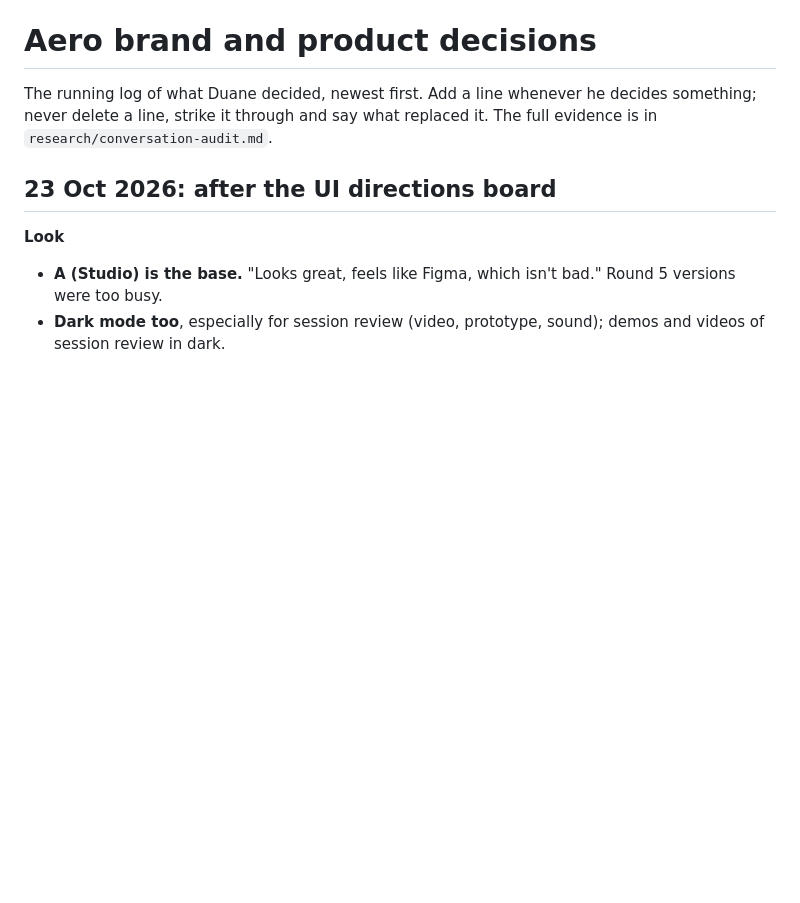
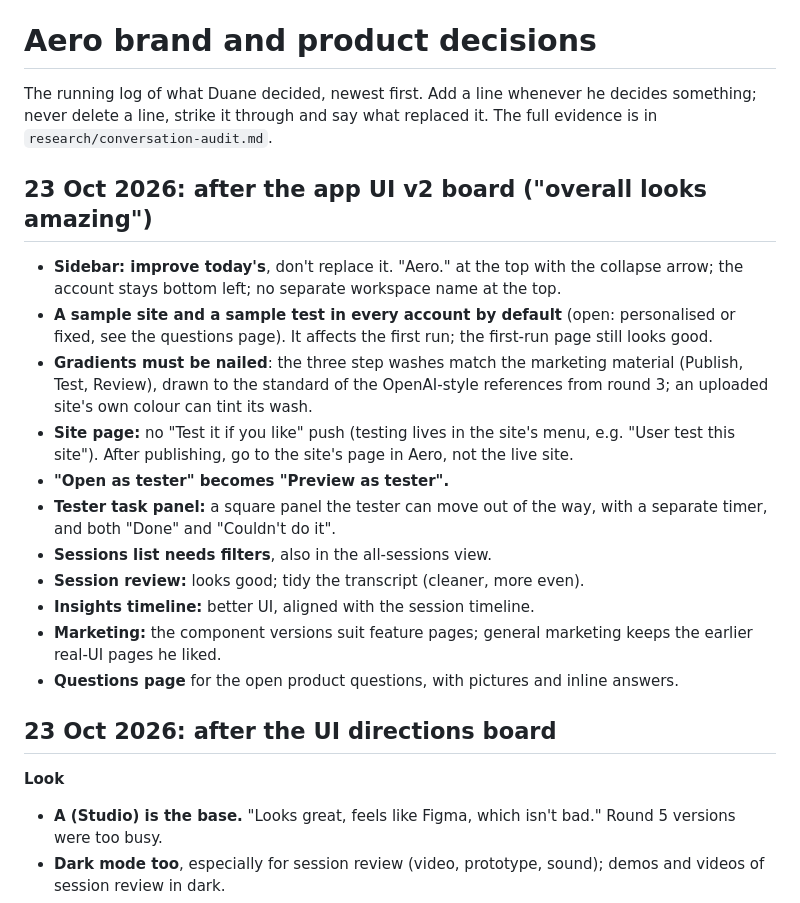
Before and after one commit to duaneharrison1/aero-landing-page, a Markdown page: docs/brand/DECISIONS.md, the part around the change. GitHub-like rendering; blank space fills up the shorter version.

Commit message:
[wip] Brand: sync decisions from figmaApp
Co-Authored-By: Claude Opus 5.5 <noreply@anthropic.com>
Claude-Session: https://claude.ai/code/session_014Md1dz56eBq9Rm2Z2nPcoZ

```diff
--- a/docs/brand/DECISIONS.md
+++ b/docs/brand/DECISIONS.md
@@ -6,6 +6,19 @@ version: 2026-10-23.4
 # Aero brand and product decisions
 
 The running log of what Duane decided, newest first. Add a line whenever he decides something; never delete a line, strike it through and say what replaced it. The full evidence is in `research/conversation-audit.md`.
+
+## 23 Oct 2026: after the app UI v2 board ("overall looks amazing")
+- **Sidebar: improve today's**, don't replace it. "Aero." at the top with the collapse arrow; the account stays bottom left; no separate workspace name at the top.
+- **A sample site and a sample test in every account by default** (open: personalised or fixed, see the questions page). It affects the first run; the first-run page still looks good.
+- **Gradients must be nailed**: the three step washes match the marketing material (Publish, Test, Review), drawn to the standard of the OpenAI-style references from round 3; an uploaded site's own colour can tint its wash.
+- **Site page:** no "Test it if you like" push (testing lives in the site's menu, e.g. "User test this site"). After publishing, go to the site's page in Aero, not the live site.
+- **"Open as tester" becomes "Preview as tester".**
+- **Tester task panel:** a square panel the tester can move out of the way, with a separate timer, and both "Done" and "Couldn't do it".
+- **Sessions list needs filters**, also in the all-sessions view.
+- **Session review:** looks good; tidy the transcript (cleaner, more even).
+- **Insights timeline:** better UI, aligned with the session timeline.
+- **Marketing:** the component versions suit feature pages; general marketing keeps the earlier real-UI pages he liked.
+- **Questions page** for the open product questions, with pictures and inline answers.
 
 ## 23 Oct 2026: after the UI directions board
 **Look**
```
